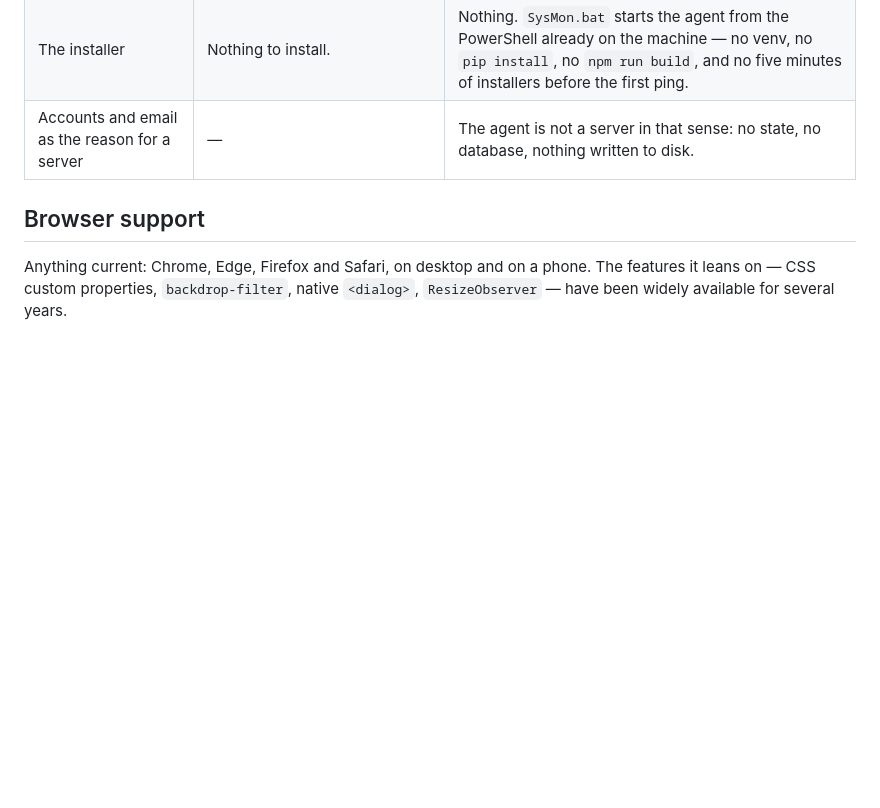
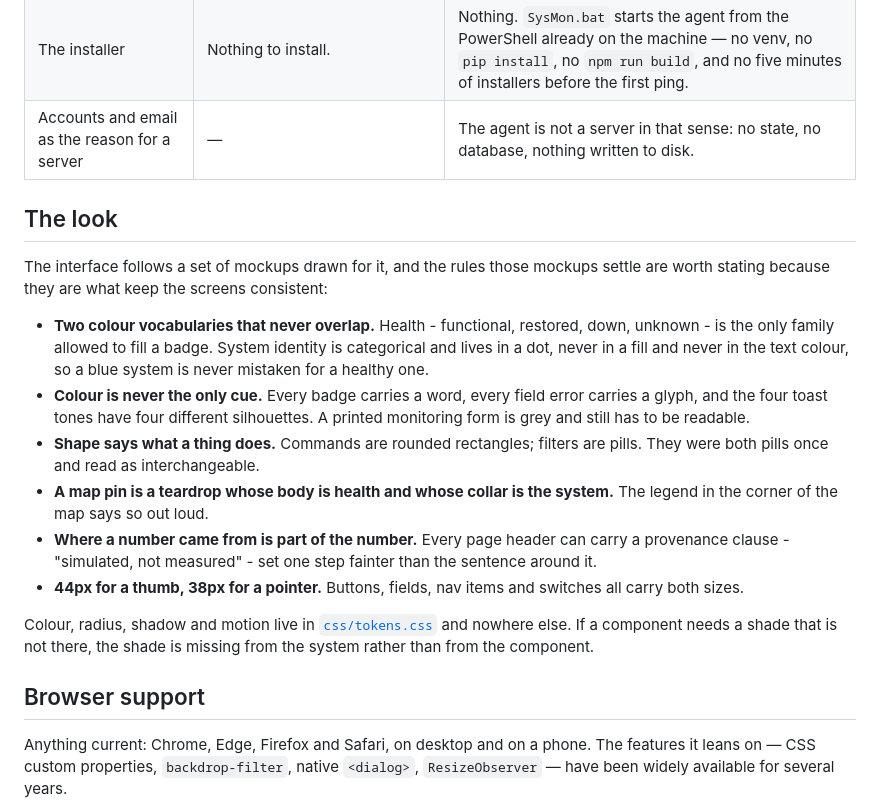
Before and after one commit to Mist10148/sysmon, a Markdown page: README.md, the part around the change. Drawn GitHub-style; blank space fills up the shorter version.

Commit message:
docs: write down the rules the mockups settle
The visual refresh decided a handful of things that are easy to undo by
accident later - which colour family is allowed to fill a badge, why commands
and filters have different shapes, that colour is never the only cue, and
that every page can say where its numbers came from. None of that was written
down anywhere outside the CSS comments.

```diff
--- a/README.md
+++ b/README.md
@@ -244,6 +244,33 @@ genuinely cannot do what a server did, and what happens instead:
 | The installer | Nothing to install. | Nothing. `SysMon.bat` starts the agent from the PowerShell already on the machine — no venv, no `pip install`, no `npm run build`, and no five minutes of installers before the first ping. |
 | Accounts and email as the reason for a server | — | The agent is not a server in that sense: no state, no database, nothing written to disk. |
 
+## The look
+
+The interface follows a set of mockups drawn for it, and the rules those
+mockups settle are worth stating because they are what keep the screens
+consistent:
+
+- **Two colour vocabularies that never overlap.** Health - functional,
+  restored, down, unknown - is the only family allowed to fill a badge. System
+  identity is categorical and lives in a dot, never in a fill and never in the
+  text colour, so a blue system is never mistaken for a healthy one.
+- **Colour is never the only cue.** Every badge carries a word, every field
+  error carries a glyph, and the four toast tones have four different
+  silhouettes. A printed monitoring form is grey and still has to be readable.
+- **Shape says what a thing does.** Commands are rounded rectangles; filters
+  are pills. They were both pills once and read as interchangeable.
+- **A map pin is a teardrop whose body is health and whose collar is the
+  system.** The legend in the corner of the map says so out loud.
+- **Where a number came from is part of the number.** Every page header can
+  carry a provenance clause - "simulated, not measured" - set one step fainter
+  than the sentence around it.
+- **44px for a thumb, 38px for a pointer.** Buttons, fields, nav items and
+  switches all carry both sizes.
+
+Colour, radius, shadow and motion live in [`css/tokens.css`](css/tokens.css)
+and nowhere else. If a component needs a shade that is not there, the shade is
+missing from the system rather than from the component.
+
 ## Browser support
 
 Anything current: Chrome, Edge, Firefox and Safari, on desktop and on a phone. The
```
